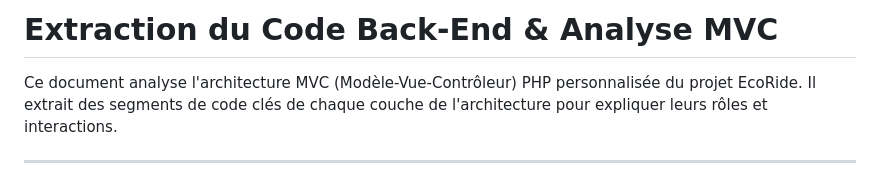
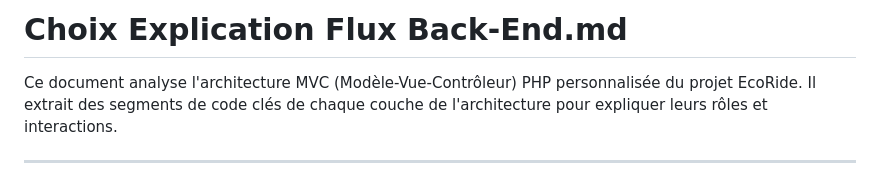
Before and after one commit to oggixtag/EcoRide, a Markdown page: docs/Choix Explication Flux Back-End.md, the part around one of its changes. Rendered like a GitHub page.

```diff
--- a/docs/Extrait du code Back-End.md
+++ b/docs/Choix Explication Flux Back-End.md
@@ -1,4 +1,4 @@
-# Extraction du Code Back-End & Analyse MVC
+# Choix Explication Flux Back-End.md
 
 Ce document analyse l'architecture MVC (Modèle-Vue-Contrôleur) PHP personnalisée du projet EcoRide. Il extrait des segments de code clés de chaque couche de l'architecture pour expliquer leurs rôles et interactions.
 
```
Also changed, not shown: other parts of docs/Choix Explication Flux Back-End.md (+82 -82 lines), docs/Choix Explication Flux Front-End.md (renamed from docs/Extrait du code Front-End.md, +1 -1 lines).
